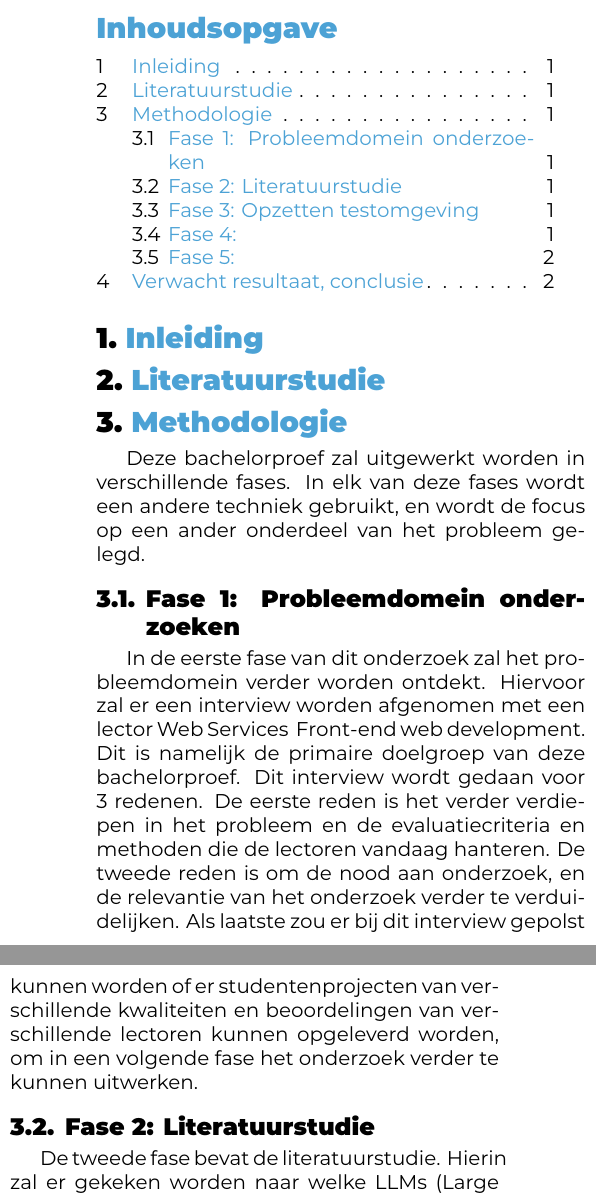
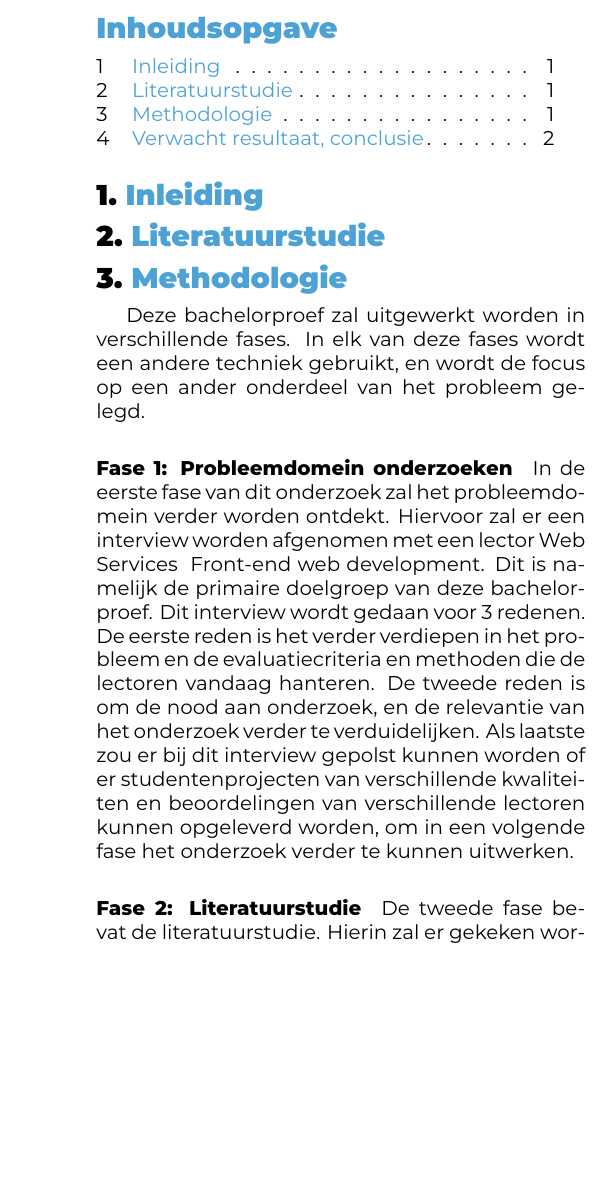
Before and after one commit to milandhondt/Bachelorproef-25-26-MD, a LaTeX document (voorstel/FamilienaamVoornaam-BPvoorstel.tex, which reads voorstel/voorstel-inhoud.tex): two parts of the columns of page 1 of 2 before the commit and part of one column of page 1 of 2 after it, the two joined at a grey line, cut so that both start at the same text, the shorter picture padded with empty space. Compiled offline with XeLaTeX.

Commit message:
Subsections vervangen door paragraphs
Had hier bij RM feedback op gekregen maar dacht eerst dat subsections juist waren. Was dus niet zo

```diff
--- a/voorstel/voorstel-inhoud.tex
+++ b/voorstel/voorstel-inhoud.tex
@@ -59,31 +59,31 @@ Deze bachelorproef zal uitgewerkt worden in verschillende fases. In elk van deze
 %===================
 %      FASE 1
 %===================
-\subsection{Fase 1: Probleemdomein onderzoeken}
+\paragraph{Fase 1: Probleemdomein onderzoeken}
 In de eerste fase van dit onderzoek zal het probleemdomein verder worden ontdekt. Hiervoor zal er een interview worden afgenomen met een lector Web Services & Front-end web development. Dit is namelijk de primaire doelgroep van deze bachelorproef. Dit interview wordt gedaan voor 3 redenen. De eerste reden is het verder verdiepen in het probleem en de evaluatiecriteria en methoden die de lectoren vandaag hanteren. De tweede reden is om de nood aan onderzoek, en de relevantie van het onderzoek verder te verduidelijken. Als laatste zou er bij dit interview gepolst kunnen worden of er studentenprojecten van verschillende kwaliteiten en beoordelingen van verschillende lectoren kunnen opgeleverd worden, om in een volgende fase het onderzoek verder te kunnen uitwerken.
 
 %===================
 %      FASE 2
 %===================
-\subsection{Fase 2: Literatuurstudie}
+\paragraph{Fase 2: Literatuurstudie}
 De tweede fase bevat de literatuurstudie. Hierin zal er gekeken worden naar welke LLMs (Large Languague Models) er het meest geschikt zijn voor het analyseren van code kwaliteit, en het geven van consistente en duidelijke feedback. Deze literatuurstudie zal zowel lokale als cloud modellen onderzoeken. Hieruit zal een longlist worden opgesteld met de modellen die vergeleken zullen worden in een volgende onderzoeksfase. Hier zullen zowel voor- als nadelen worden opgelijst, alsook technische details zoals token en context limitaties, wat zeer belangrijk zal zijn voor de uiteindelijke gebruiksvriendelijkheid van het model. Als laatste zal er ook gekeken worden naar hoe de te grote projecten zullen worden opgesplitst, hier bestaan er namelijk ook verschillende manieren voor.
 
 %===================
 %      FASE 3
 %===================
-\subsection{Fase 3: Opzetten testomgeving}
+\paragraph{Fase 3: Opzetten testomgeving}
 Tijdens de derde fase zal de testomgeving worden opgezet. Dit omvat het opzetten van een script dat de studentenprojecten opsplitst om te voldoen aan de token limieten van het model en het opzetten van een script dat de gesplitste delen automatisch verstuurt naar verschillende modellen met een identieke prompt. Dit alles moet goed gedocumenteerd worden, zodat het onderzoek reproduceerbaar en herbruikbaar blijft.
 
 %===================
 %      FASE 4
 %===================
-\subsection{Fase 4: }
+\paragraph{Fase 4: }
 QSDF
 
 %===================
 %      FASE 5
 %===================
-\subsection{Fase 5: }
+\paragraph{Fase 5: }
 QSDF
 
 - Ollama gebruiken voor het gemak, verschillende modellen kunnen makkelijk geswitcht worden en exact dezelfde prompt gebruiken.
```
